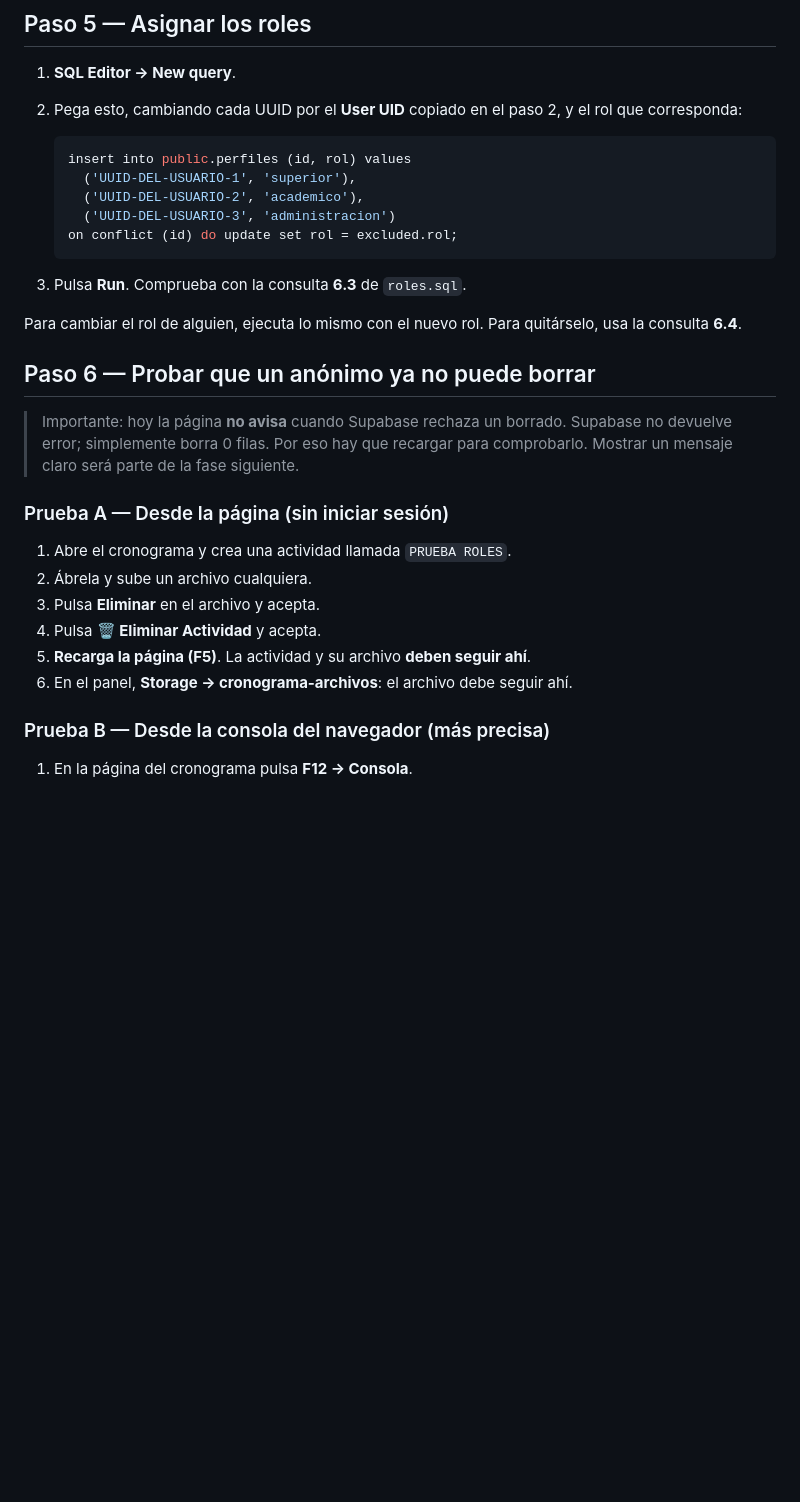
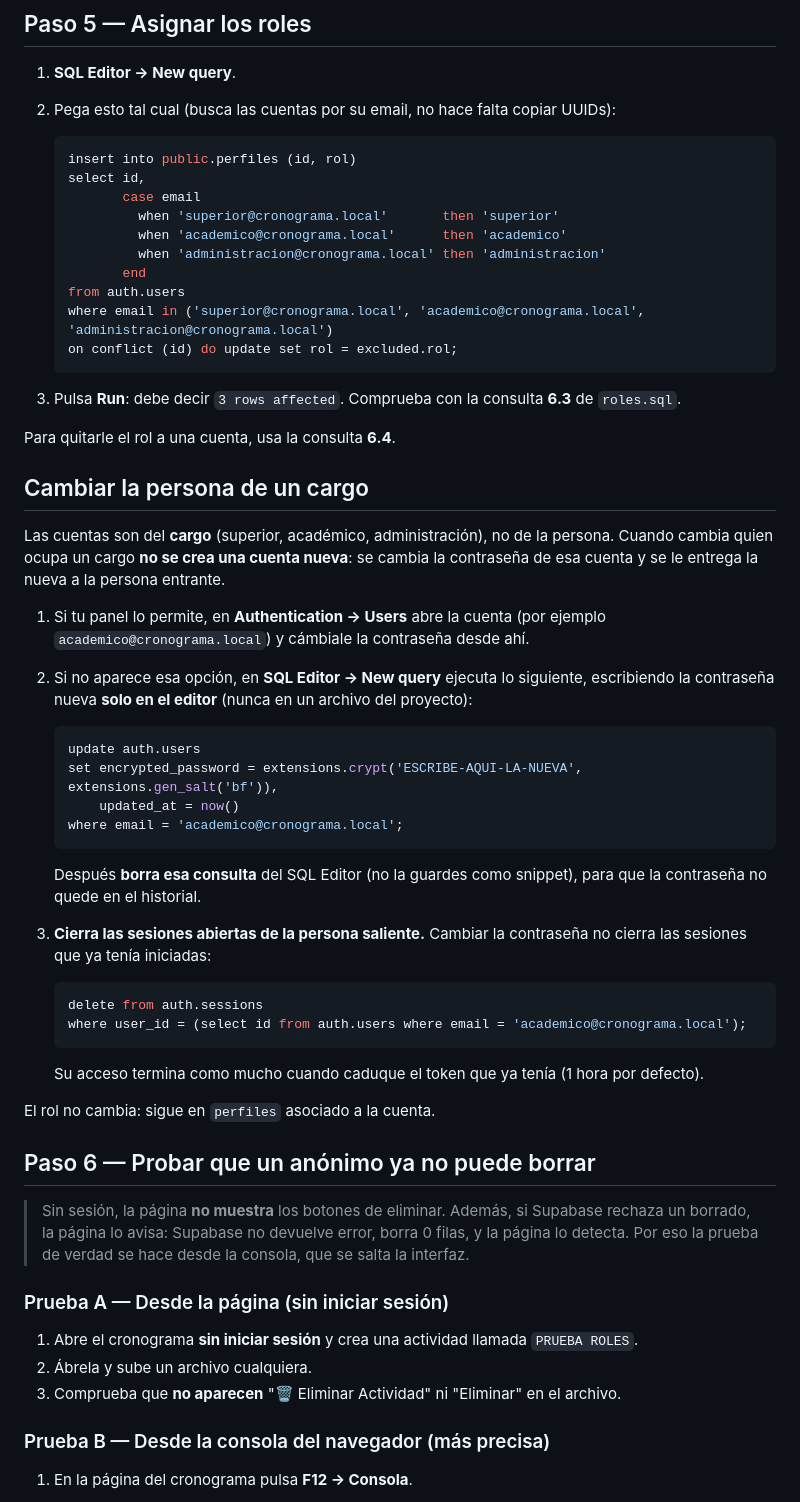
Before and after one commit to HernandoGalvis0210/cronograma-universidad, a Markdown page: supabase/LEEME.md, the part around one of its changes. Rendered like a GitHub page; blank space fills up the shorter version.

Commit message:
Documenta el acceso por usuario y las cuentas por cargo
Co-Authored-By: Claude Opus 5.5 <noreply@anthropic.com>

````diff
--- a/supabase/LEEME.md
+++ b/supabase/LEEME.md
@@ -71,32 +80,60 @@ Si en los mensajes aparece `WARNING: Revisa la política de Storage "…"`, exis
 ## Paso 5 — Asignar los roles
 
 1. **SQL Editor → New query**.
-2. Pega esto, cambiando cada UUID por el **User UID** copiado en el paso 2, y el rol que corresponda:
+2. Pega esto tal cual (busca las cuentas por su email, no hace falta copiar UUIDs):
 
    ```sql
-   insert into public.perfiles (id, rol) values
-     ('UUID-DEL-USUARIO-1', 'superior'),
-     ('UUID-DEL-USUARIO-2', 'academico'),
-     ('UUID-DEL-USUARIO-3', 'administracion')
+   insert into public.perfiles (id, rol)
+   select id,
+          case email
+            when 'superior@cronograma.local'       then 'superior'
+            when 'academico@cronograma.local'      then 'academico'
+            when 'administracion@cronograma.local' then 'administracion'
+          end
+   from auth.users
+   where email in ('superior@cronograma.local', 'academico@cronograma.local', 'administracion@cronograma.local')
    on conflict (id) do update set rol = excluded.rol;
    ```
 
-3. Pulsa **Run**. Comprueba con la consulta **6.3** de `roles.sql`.
+3. Pulsa **Run**: debe decir `3 rows affected`. Comprueba con la consulta **6.3** de `roles.sql`.
 
-Para cambiar el rol de alguien, ejecuta lo mismo con el nuevo rol. Para quitárselo, usa la consulta **6.4**.
+Para quitarle el rol a una cuenta, usa la consulta **6.4**.
+
+## Cambiar la persona de un cargo
+
+Las cuentas son del **cargo** (superior, académico, administración), no de la persona. Cuando cambia quien ocupa un cargo **no se crea una cuenta nueva**: se cambia la contraseña de esa cuenta y se le entrega la nueva a la persona entrante.
+
+1. Si tu panel lo permite, en **Authentication → Users** abre la cuenta (por ejemplo `academico@cronograma.local`) y cámbiale la contraseña desde ahí.
+2. Si no aparece esa opción, en **SQL Editor → New query** ejecuta lo siguiente, escribiendo la contraseña nueva **solo en el editor** (nunca en un archivo del proyecto):
+
+   ```sql
+   update auth.users
+   set encrypted_password = extensions.crypt('ESCRIBE-AQUI-LA-NUEVA', extensions.gen_salt('bf')),
+       updated_at = now()
+   where email = 'academico@cronograma.local';
+   ```
+
+   Después **borra esa consulta** del SQL Editor (no la guardes como snippet), para que la contraseña no quede en el historial.
+3. **Cierra las sesiones abiertas de la persona saliente.** Cambiar la contraseña no cierra las sesiones que ya tenía iniciadas:
+
+   ```sql
+   delete from auth.sessions
+   where user_id = (select id from auth.users where email = 'academico@cronograma.local');
+   ```
+
+   Su acceso termina como mucho cuando caduque el token que ya tenía (1 hora por defecto).
+
+El rol no cambia: sigue en `perfiles` asociado a la cuenta.
 
 ## Paso 6 — Probar que un anónimo ya no puede borrar
 
-> Importante: hoy la página **no avisa** cuando Supabase rechaza un borrado. Supabase no devuelve error; simplemente borra 0 filas. Por eso hay que recargar para comprobarlo. Mostrar un mensaje claro será parte de la fase siguiente.
+> Sin sesión, la página **no muestra** los botones de eliminar. Además, si Supabase rechaza un borrado, la página lo avisa: Supabase no devuelve error, borra 0 filas, y la página lo detecta. Por eso la prueba de verdad se hace desde la consola, que se salta la interfaz.
 
 ### Prueba A — Desde la página (sin iniciar sesión)
 
-1. Abre el cronograma y crea una actividad llamada `PRUEBA ROLES`.
+1. Abre el cronograma **sin iniciar sesión** y crea una actividad llamada `PRUEBA ROLES`.
 2. Ábrela y sube un archivo cualquiera.
-3. Pulsa **Eliminar** en el archivo y acepta.
-4. Pulsa **🗑️ Eliminar Actividad** y acepta.
-5. **Recarga la página (F5)**. La actividad y su archivo **deben seguir ahí**.
-6. En el panel, **Storage → cronograma-archivos**: el archivo debe seguir ahí.
+3. Comprueba que **no aparecen** "🗑️ Eliminar Actividad" ni "Eliminar" en el archivo.
 
 ### Prueba B — Desde la consola del navegador (más precisa)
 
````
Also changed, not shown: other parts of supabase/LEEME.md (+24 -19 lines), CLAUDE.md (+3 -0 lines).
